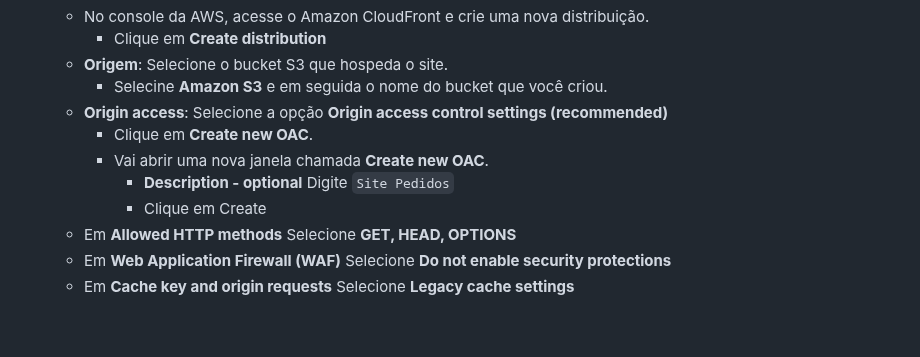
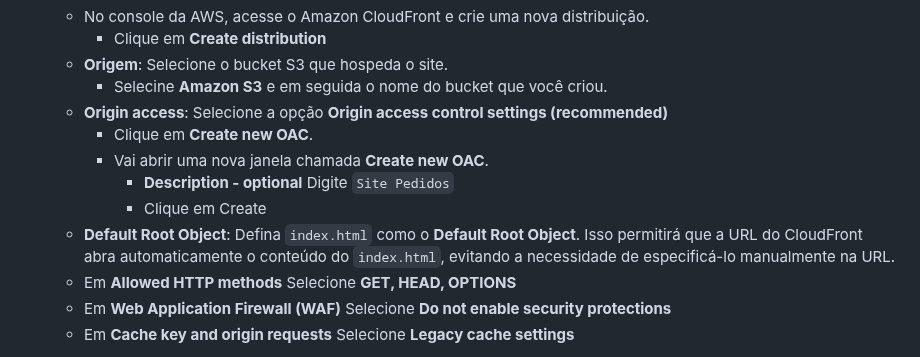
Before and after one commit to Denio-Nascimento/serverless-website-api-gateway-backend, a Markdown page: lab-03/handson-03.md, the part around the change. Rendered like a GitHub page; blank space fills up the shorter version.

```diff
--- a/lab-03/handson-03.md
+++ b/lab-03/handson-03.md
@@ -93,6 +93,7 @@ Para garantir que o site **não fique público** e seja acessado de forma segura
       - Vai abrir uma nova janela chamada **Create new OAC**.
          - **Description - optional** Digite `Site Pedidos`
          - Clique em Create
+   - **Default Root Object**: Defina `index.html` como o **Default Root Object**. Isso permitirá que a URL do CloudFront abra automaticamente o conteúdo do `index.html`, evitando a necessidade de especificá-lo manualmente na URL.
    - Em **Allowed HTTP methods** Selecione **GET, HEAD, OPTIONS**
    - Em **Web Application Firewall (WAF)** Selecione **Do not enable security protections**
    - Em **Cache key and origin requests** Selecione **Legacy cache settings**
```
